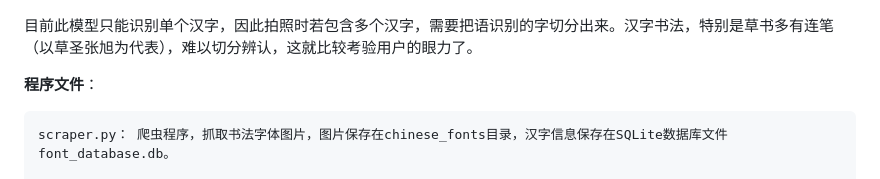
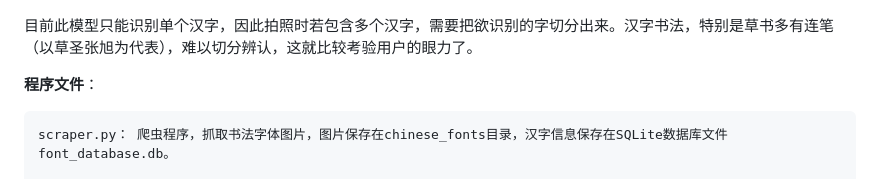
Before and after one commit to jfxia/shufa, a Markdown page: README.md, the part around the change. Rendered like a GitHub page.

````diff
--- a/README.md
+++ b/README.md
@@ -16,7 +16,7 @@ https://huggingface.co/xiajingfeng/chinese-calligraphy-recognition-v1
 
 ![test](/assets/test.png)
 
-目前此模型只能识别单个汉字，因此拍照时若包含多个汉字，需要把语识别的字切分出来。汉字书法，特别是草书多有连笔（以草圣张旭为代表），难以切分辨认，这就比较考验用户的眼力了。
+目前此模型只能识别单个汉字，因此拍照时若包含多个汉字，需要把欲识别的字切分出来。汉字书法，特别是草书多有连笔（以草圣张旭为代表），难以切分辨认，这就比较考验用户的眼力了。
 
 **程序文件**：
 ```
````
